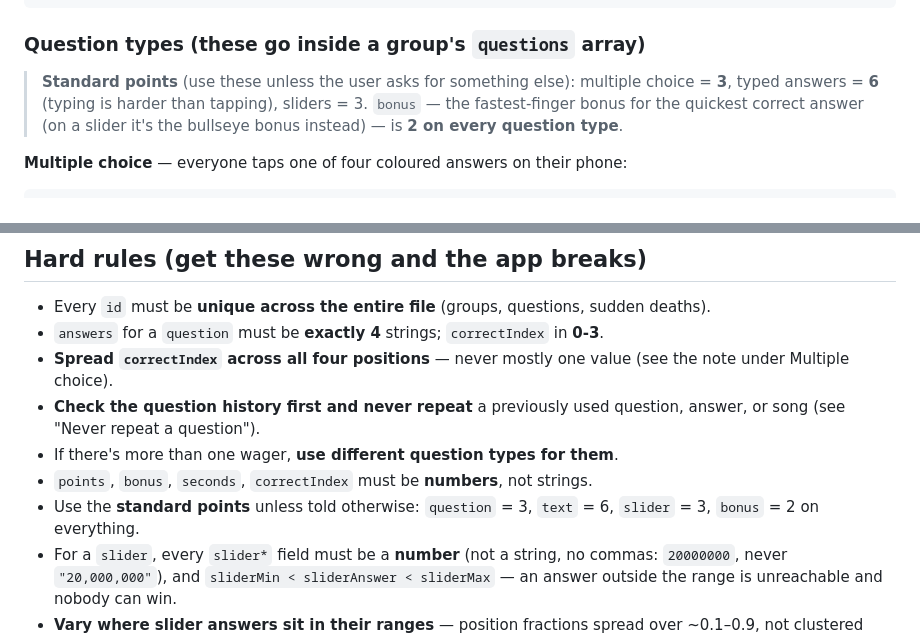
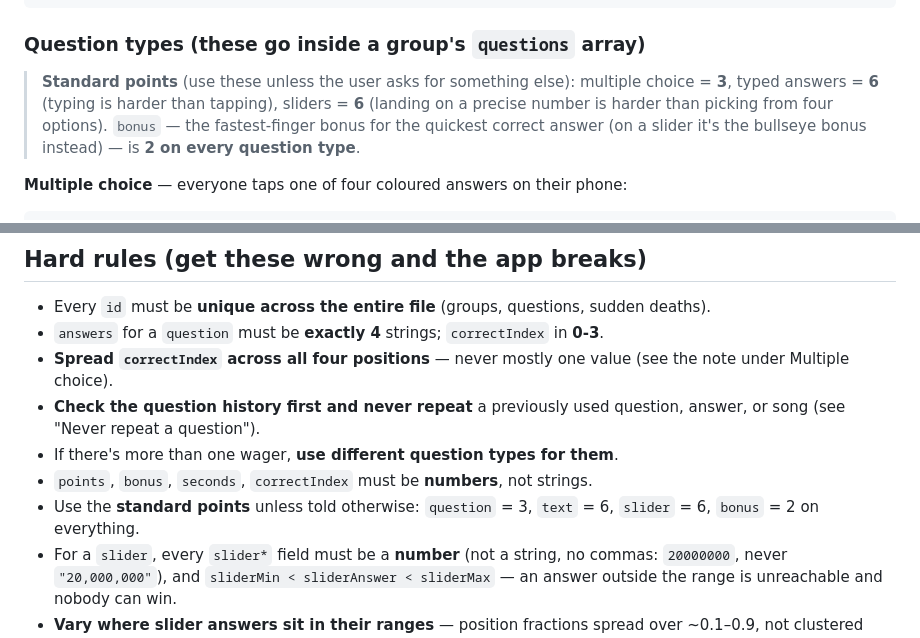
Before and after one commit to JJ-WCW/music-quiz, a Markdown page: QUIZ-RECIPE.md, 2 parts joined by grey strips. Drawn GitHub-style.

Commit message:
QUIZ-RECIPE: standard slider points are 6, consistently
The slider example block already said 6, but the standard-points summary
and the hard-rules line still said 3 — a future session would have got
contradictory guidance depending on which it read. All three now agree.

Co-Authored-By: Claude Opus 4.8 <noreply@anthropic.com>

````diff
--- a/QUIZ-RECIPE.md
+++ b/QUIZ-RECIPE.md
@@ -79,7 +79,7 @@ The players are in the **UK**. Write for them:
 
 ### Question types (these go inside a group's `questions` array)
 
-> **Standard points** (use these unless the user asks for something else): multiple choice = **3**, typed answers = **6** (typing is harder than tapping), sliders = 3. `bonus` — the fastest-finger bonus for the quickest correct answer (on a slider it's the bullseye bonus instead) — is **2 on every question type**.
+> **Standard points** (use these unless the user asks for something else): multiple choice = **3**, typed answers = **6** (typing is harder than tapping), sliders = **6** (landing on a precise number is harder than picking from four options). `bonus` — the fastest-finger bonus for the quickest correct answer (on a slider it's the bullseye bonus instead) — is **2 on every question type**.
 
 **Multiple choice** — everyone taps one of four coloured answers on their phone:
 ```jsonc
@@ -179,7 +179,7 @@ The players are in the **UK**. Write for them:
 - **Check the question history first and never repeat** a previously used question, answer, or song (see "Never repeat a question").
 - If there's more than one wager, **use different question types for them**.
 - `points`, `bonus`, `seconds`, `correctIndex` must be **numbers**, not strings.
-- Use the **standard points** unless told otherwise: `question` = 3, `text` = 6, `slider` = 3, `bonus` = 2 on everything.
+- Use the **standard points** unless told otherwise: `question` = 3, `text` = 6, `slider` = 6, `bonus` = 2 on everything.
 - For a `slider`, every `slider*` field must be a **number** (not a string, no commas: `20000000`, never `"20,000,000"`), and `sliderMin < sliderAnswer < sliderMax` — an answer outside the range is unreachable and nobody can win.
 - **Vary where slider answers sit in their ranges** — position fractions spread over ~0.1–0.9, not clustered around the middle (see "Spread the answers across the ranges").
 - Groups come **first** in the array, sudden deaths **last**.
````
